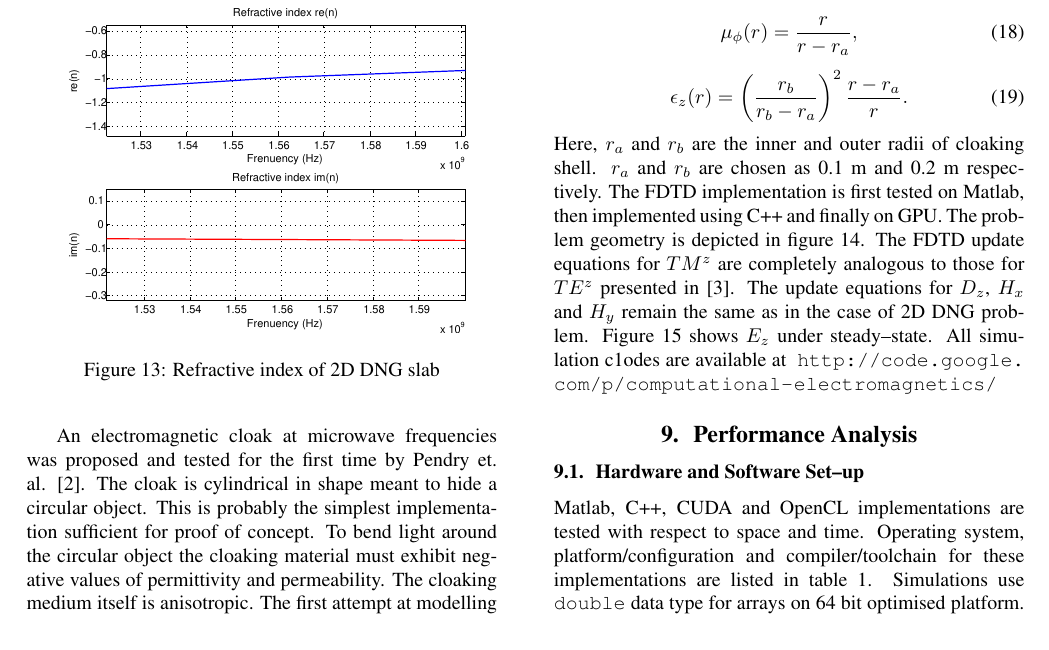
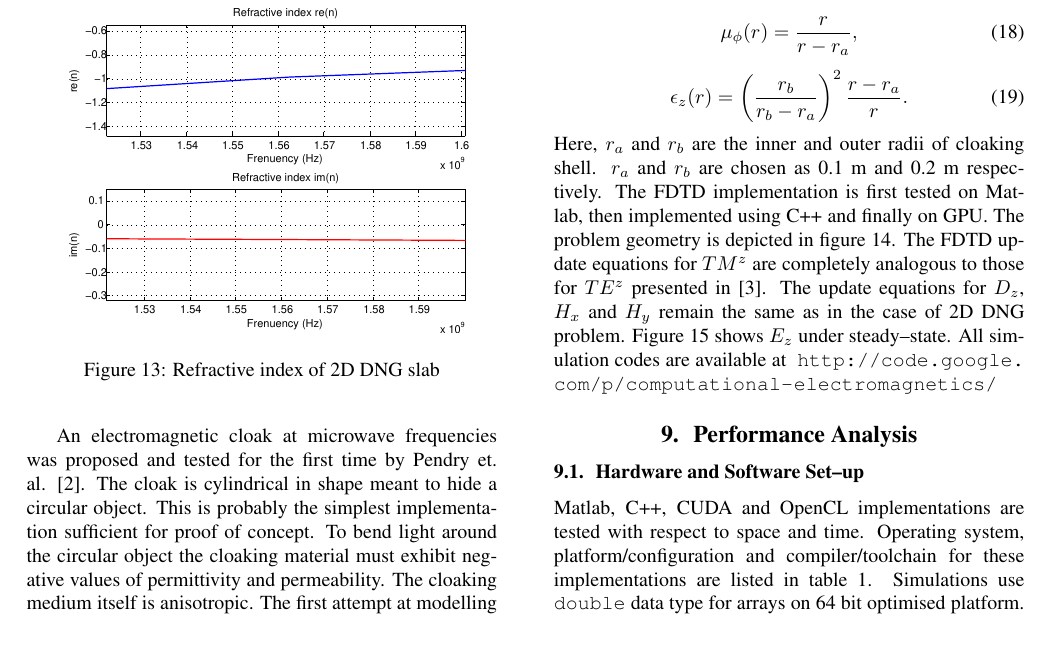
Before and after one commit to inf-eth/ms-thesis-xetb, a LaTeX thesis (Thesis/FDTD _Modelling _of_Metamaterials/METAPaper/FDTD_GPU.tex): part of page 6 of 8, cut so that both start at the same text. Compiled offline with pdfLaTeX.

Commit message:
[FDTD Modelling of Metamaterials] META Paper: - Spelling mistake!

```diff
--- a/Thesis/FDTD _Modelling _of_Metamaterials/METAPaper/FDTD_GPU.tex
+++ b/Thesis/FDTD _Modelling _of_Metamaterials/METAPaper/FDTD_GPU.tex
@@ -551,7 +551,7 @@ The FDTD update equations for $TM^z$ are completely analogous to those for $TE^z
 \caption{Ez under steady state for lossless cloak}
 \label{fig:Ez-Cloak-SteadyStateLossless}
 \end{figure}
-All simulation c1odes are available at~ \url{http://code.google.com/p/computational-electromagnetics/}
+All simulation codes are available at~ \url{http://code.google.com/p/computational-electromagnetics/}
 \section{Performance Analysis\index{performance analysis}}
 \subsection{Hardware and Software Set--up}
 Matlab, C++, CUDA and OpenCL implementations are tested with respect to space and time. Operating system, platform/configuration and compiler/toolchain for these implementations are listed in table \ref{Tab:OS-Platform/Configuration-Compiler/Toolchain-for-Testing}. Simulations use \verb|double| data type for arrays on 64 bit optimised platform. The CPU is an Intel Core 2 Duo E8400 @3.00 GHz with 4 GB RAM. For CUDA simulations, GPU is GTX 500 Ti with 192 shaders and 1 GB of memory. Visual C++ 2010 Express is the IDE used on 64 bit Windows 7. The flavour of linux is Fedora 14 64 bit. Hardware and software configuration is listed in table \ref{Tab:Hardware-Software-Configuration-for-Testing}.
```
